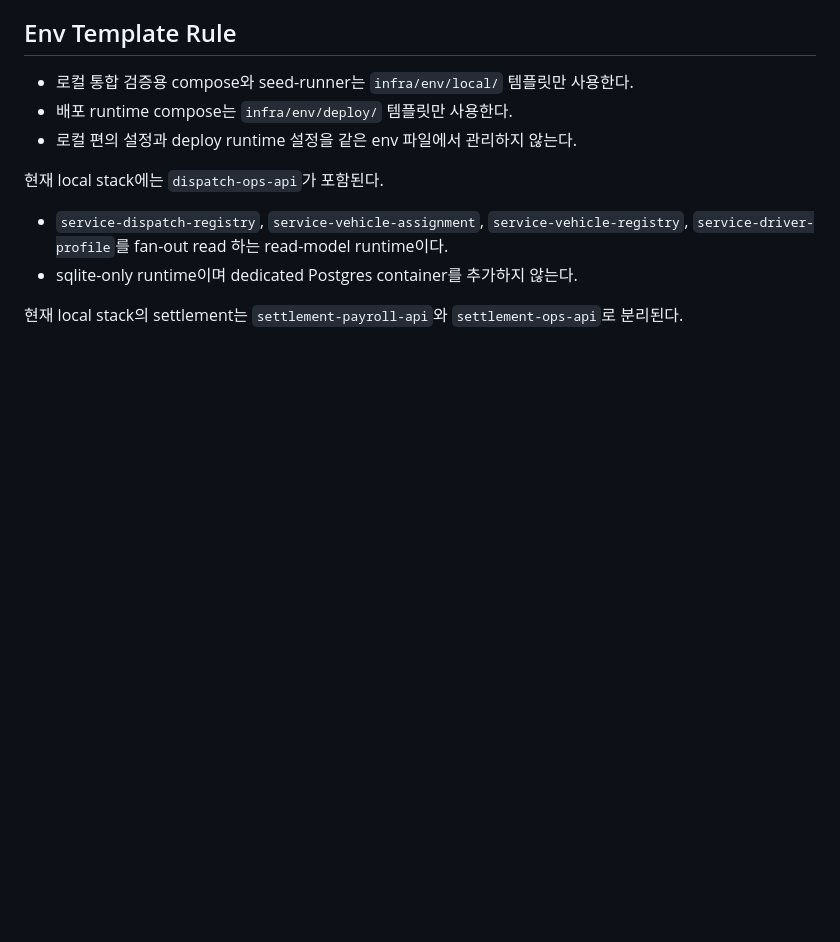
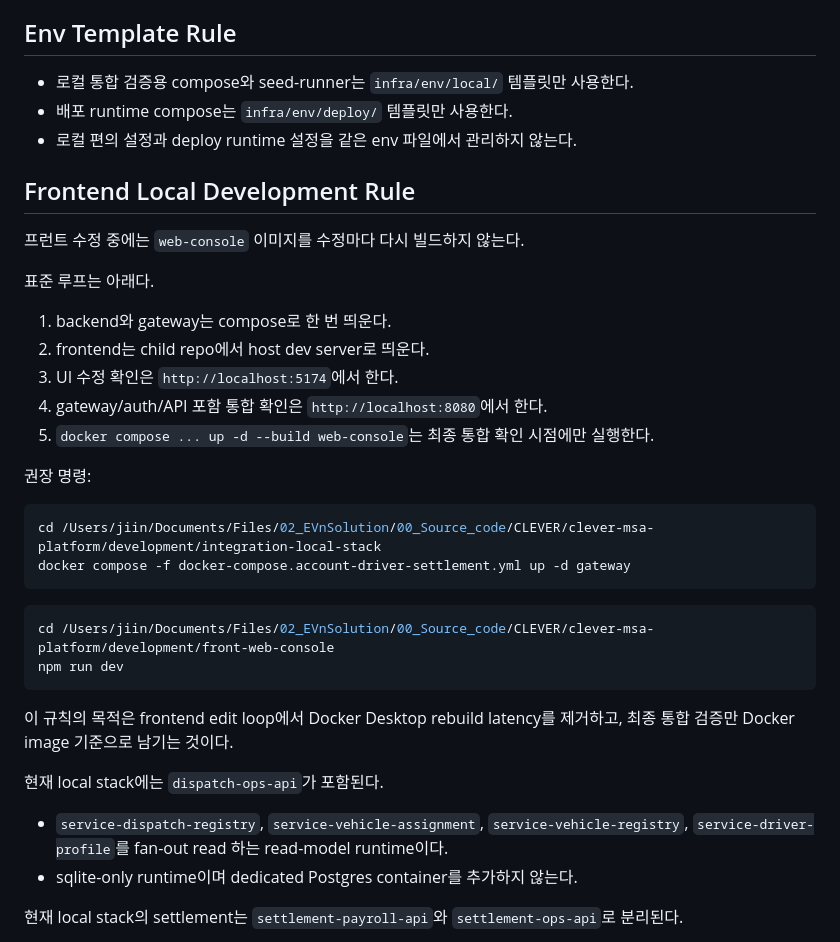
Before and after one commit to EVNSolution/integration-local-stack, a Markdown page: README.md, the part around the change. Drawn GitHub-style; blank space fills up the shorter version.

Commit message:
docs: define frontend local development loop

````diff
--- a/README.md
+++ b/README.md
@@ -42,6 +42,32 @@
 - 로컬 통합 검증용 compose와 seed-runner는 `infra/env/local/` 템플릿만 사용한다.
 - 배포 runtime compose는 `infra/env/deploy/` 템플릿만 사용한다.
 - 로컬 편의 설정과 deploy runtime 설정을 같은 env 파일에서 관리하지 않는다.
+
+## Frontend Local Development Rule
+
+프런트 수정 중에는 `web-console` 이미지를 수정마다 다시 빌드하지 않는다.
+
+표준 루프는 아래다.
+
+1. backend와 gateway는 compose로 한 번 띄운다.
+2. frontend는 child repo에서 host dev server로 띄운다.
+3. UI 수정 확인은 `http://localhost:5174`에서 한다.
+4. gateway/auth/API 포함 통합 확인은 `http://localhost:8080`에서 한다.
+5. `docker compose ... up -d --build web-console`는 최종 통합 확인 시점에만 실행한다.
+
+권장 명령:
+
+```bash
+cd /Users/jiin/Documents/Files/02_EVnSolution/00_Source_code/CLEVER/clever-msa-platform/development/integration-local-stack
+docker compose -f docker-compose.account-driver-settlement.yml up -d gateway
+```
+
+```bash
+cd /Users/jiin/Documents/Files/02_EVnSolution/00_Source_code/CLEVER/clever-msa-platform/development/front-web-console
+npm run dev
+```
+
+이 규칙의 목적은 frontend edit loop에서 Docker Desktop rebuild latency를 제거하고, 최종 통합 검증만 Docker image 기준으로 남기는 것이다.
 
 현재 local stack에는 `dispatch-ops-api`가 포함된다.
 - `service-dispatch-registry`, `service-vehicle-assignment`, `service-vehicle-registry`, `service-driver-profile`를 fan-out read 하는 read-model runtime이다.
````
